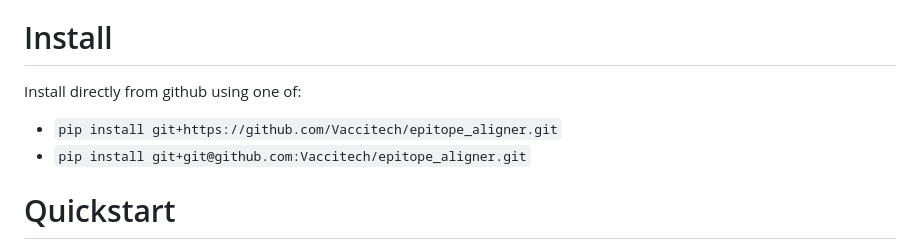
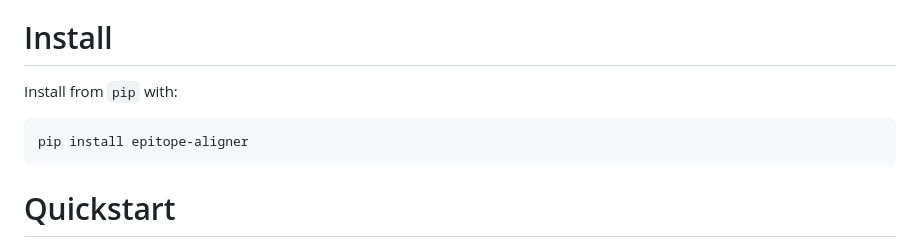
Before and after one commit to BarinthusBio/epitope_aligner, a Markdown page: README.md, the part around the change. Drawn GitHub-style.

Commit message:
Update install instructions to pip

````diff
--- a/README.md
+++ b/README.md
@@ -18,9 +18,13 @@ If you have any suggestions or problems, please open an [issue](https://github.c
 - [Dev](#dev)
 
 # Install
-Install directly from github using one of:
-- `pip install git+https://github.com/Vaccitech/epitope_aligner.git`
-- `pip install git+git@github.com:Vaccitech/epitope_aligner.git`
+Install from `pip` with:
+```
+pip install epitope-aligner
+```
+<!-- Install directly from github using one of:
+- `pip install git+https://github.com/BarinthusBio/epitope_aligner.git`
+- `pip install git+git@github.com:BarinthusBio/epitope_aligner.git` -->
 
 # Quickstart
 The full quickstart example is [here](https://barinthusbio.github.io/epitope_aligner/epitope_aligner/examples/quickstart.html) which analyses and plots the epitopes from different strains of the influenza virus.
````
